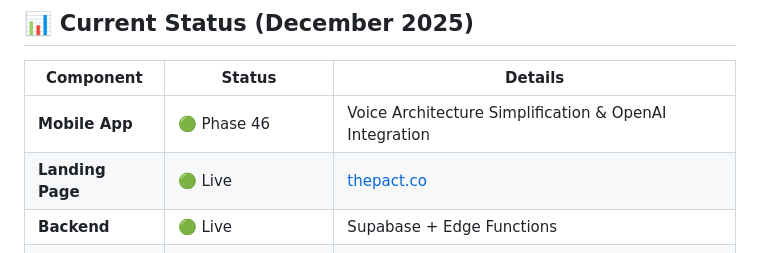
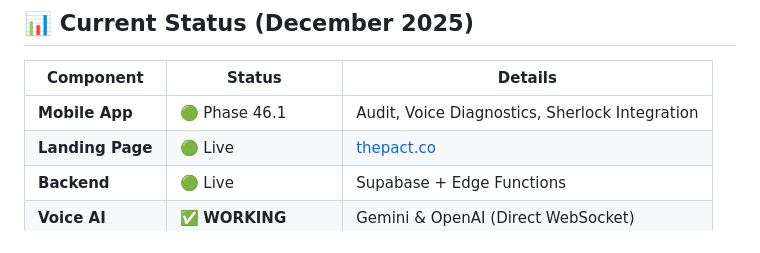
Before and after one commit to lenghurst/atomichabits, a Markdown page: README.md, the part around the change. GitHub-like rendering.

Commit message:
docs: Update README and CHANGELOG for Sherlock Integration

```diff
--- a/README.md
+++ b/README.md
@@ -13,7 +13,7 @@ Built on **Flutter** (Mobile) with **Voice-First AI Coaching**.
 
 | Component | Status | Details |
 |-----------|--------|---------|
-| **Mobile App** | 🟢 Phase 46 | Voice Architecture Simplification & OpenAI Integration |
+| **Mobile App** | 🟢 Phase 46.1 | Audit, Voice Diagnostics, Sherlock Integration |
 | **Landing Page** | 🟢 Live | [thepact.co](https://thepact.co) |
 | **Backend** | 🟢 Live | Supabase + Edge Functions |
 | **Voice AI** | ✅ **WORKING** | Gemini & OpenAI (Direct WebSocket) |
```
Also changed, not shown: CHANGELOG.md (+4 -2 lines), ROADMAP.md (+3 -2 lines).
